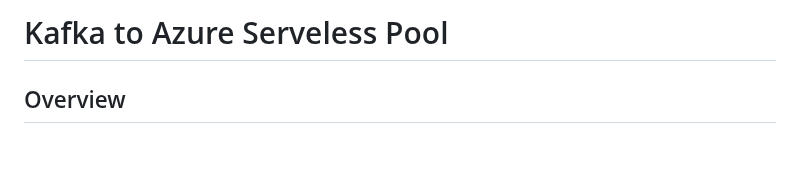
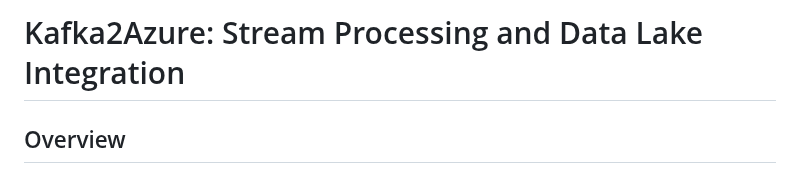
Before and after one commit to antoniosMavridis/Integration_of_Apache_Kafka_Consumer_with_Azure_Synapse_Serveless_Pool, a Markdown page: README.md, the part around one of its changes. Drawn GitHub-style; blank space fills up the shorter version.

```diff
--- a/README.md
+++ b/README.md
@@ -1,4 +1,4 @@
-# Kafka to Azure Serveless Pool
+# Kafka2Azure: Stream Processing and Data Lake Integration
 
 ## Overview
 
```
Also changed, not shown: other parts of README.md (+1 -1 lines).
